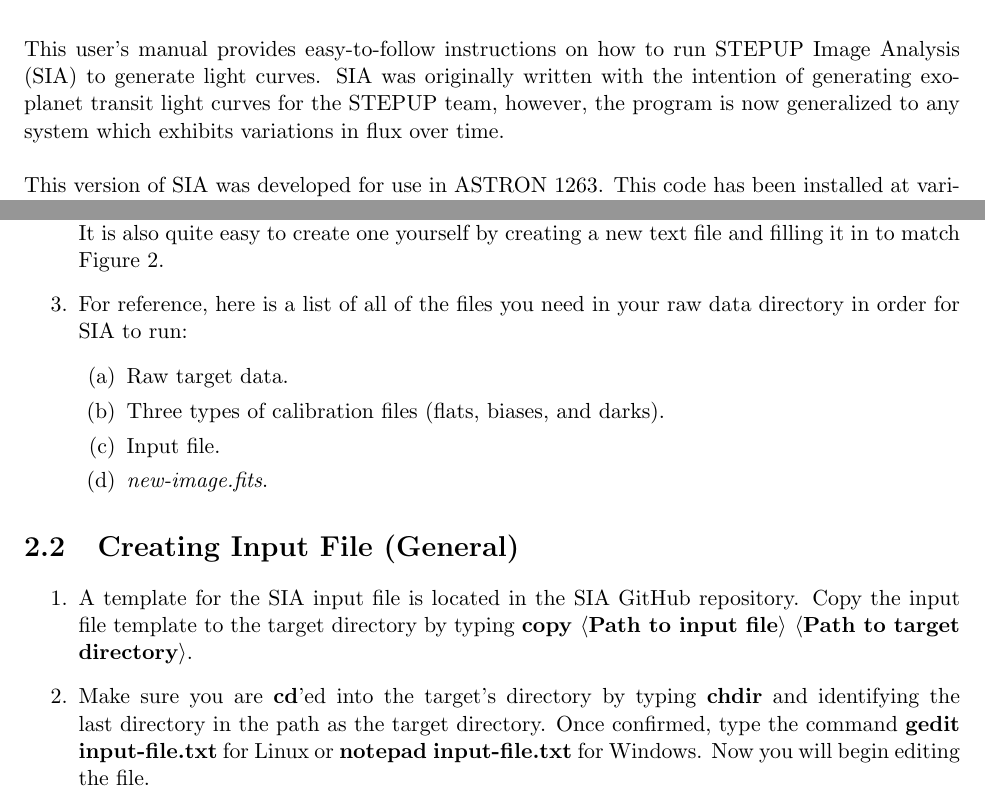
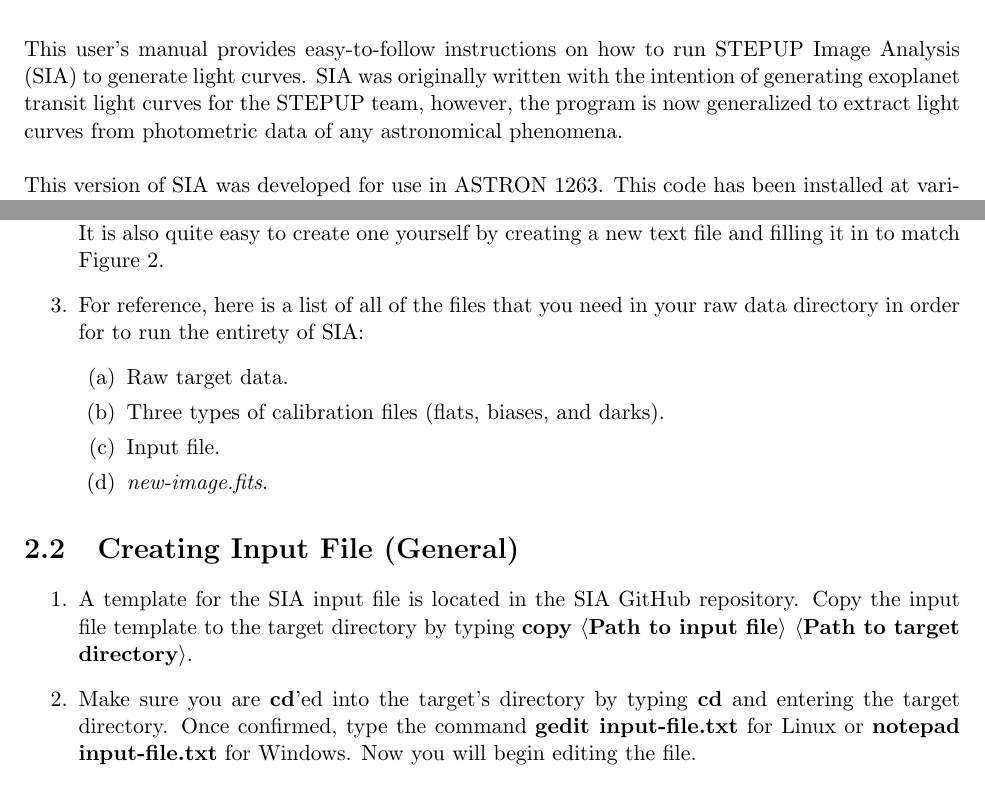
Before and after one commit to akadata/STEPUP_image_analysis_II, a LaTeX thesis (user_manual/STEPUPImageAnalysisUserGuide.tex): two parts of pages 3 and 5 of 14, joined at a grey line, cut so that both start at the same text. Compiled offline with pdfLaTeX.

```diff
--- a/user_manual/STEPUPImageAnalysisUserGuide.tex
+++ b/user_manual/STEPUPImageAnalysisUserGuide.tex
@@ -55,7 +55,7 @@
 \chapter{Introduction}
 \parindent0pt
 
-This user's manual provides easy-to-follow instructions on how to run STEPUP Image Analysis (SIA) to generate light curves. SIA was originally written with the intention of generating exoplanet transit light curves for the STEPUP team, however, the program is now generalized to any system which exhibits variations in flux over time. \\
+This user's manual provides easy-to-follow instructions on how to run STEPUP Image Analysis (SIA) to generate light curves. SIA was originally written with the intention of generating exoplanet transit light curves for the STEPUP team, however, the program is now generalized to extract light curves from photometric data of any astronomical phenomena. \\
 
 This version of SIA was developed for use in ASTRON 1263. This code has been installed at various locations of use by Pitt's physics students. These locations include the lab room at Allegheny Observatory, the computers in Thaw 210, and the computers in Allen 302. This manual provides separate sections for each of these locations and corresponding instructions on how to run SIA.\\
 
@@ -80,7 +80,7 @@
 \begin{enumerate}
 \item All data must be stored in the same directory that is given as input when you run SIA. This includes raw data files, calibration images (including biases, flats, and darks), and the input-file.txt, which the next section explains how to create. {\bf Note:} the dark calibration files \emph{can} be stored in a separate location, but that must be indicated as described in the next section.
 \item There are templates for the input file on every computer SIA is installed on. Directions for copying the files are given at the beginning of each location-specific preliminary setup section. It is also quite easy to create one yourself by creating a new text file and filling it in to match Figure \ref{fig:inputfile}.
-\item For reference, here is a list of all of the files you need in your raw data directory in order for SIA to run:  \label{itm:filelist}
+\item For reference, here is a list of all of the files that you need in your raw data directory in order for to run the entirety of SIA:  \label{itm:filelist}
 	\begin{enumerate}
 		\item Raw target data.
 		\item Three types of calibration files (flats, biases, and darks).
@@ -93,7 +93,7 @@
 \label{sect:inputfile}
 \begin{enumerate}
 \item A template for the SIA input file is located in the SIA GitHub repository. Copy the input file template to the target directory by typing {\bf copy $\langle$Path to input file$\rangle$ $\langle$Path to target directory$\rangle$}.
-\item Make sure you are {\bf cd}'ed into the target's directory by typing \textbf{chdir} and identifying the last directory in the path as the target directory. Once confirmed, type the command {\bf gedit input-file.txt} for Linux or {\bf notepad input-file.txt} for Windows. Now you will begin editing the file.
+\item Make sure you are {\bf cd}'ed into the target's directory by typing \textbf{cd} and entering the target directory. Once confirmed, type the command {\bf gedit input-file.txt} for Linux or {\bf notepad input-file.txt} for Windows. Now you will begin editing the file.
 \item First, enter the absolute file paths for the dark calibration files in the {\bf DIRDARK} keyword. The reason there is a separate keyword for the dark calibration images is because it is common that darks are not taken on the same night as flats and biases. Therefore, these may or may not be stored in the same location as your other calibration files. If they are stored in the same directory as the other calibration files (in the target directory), just leave this entry blank.
 \item Go through the file and input all of the parameters that you're immediately aware of. These should include {\bf DATE, TARGET, RA} and {\bf DEC}. the {\bf RA, DEC} keywords correspond to the J2000 RA and Dec of the target.
 \item Now that you have completed all of the immediately known entries, you must determine {\bf COMPMAGS, COMPRA, COMPDEC, CLABEL, CRA, CDEC, RLABEL, RRA} and {\bf RDEC}. First, try finding this information in a Variable Star Chart on \emph{aavso.org} by following the next few steps. If you find that a Variable Star Chart does not exist for your target, skip to Step \ref{itm:novsp} and use Aladin Lite to find this information.
```
Also changed, not shown: user_manual/STEPUPImageAnalysisUserGuide.pdf, user_manual/centroid.png (deleted), user_manual/comp1r.png (deleted), user_manual/wasplightcurve.png (deleted), 2 other files.
